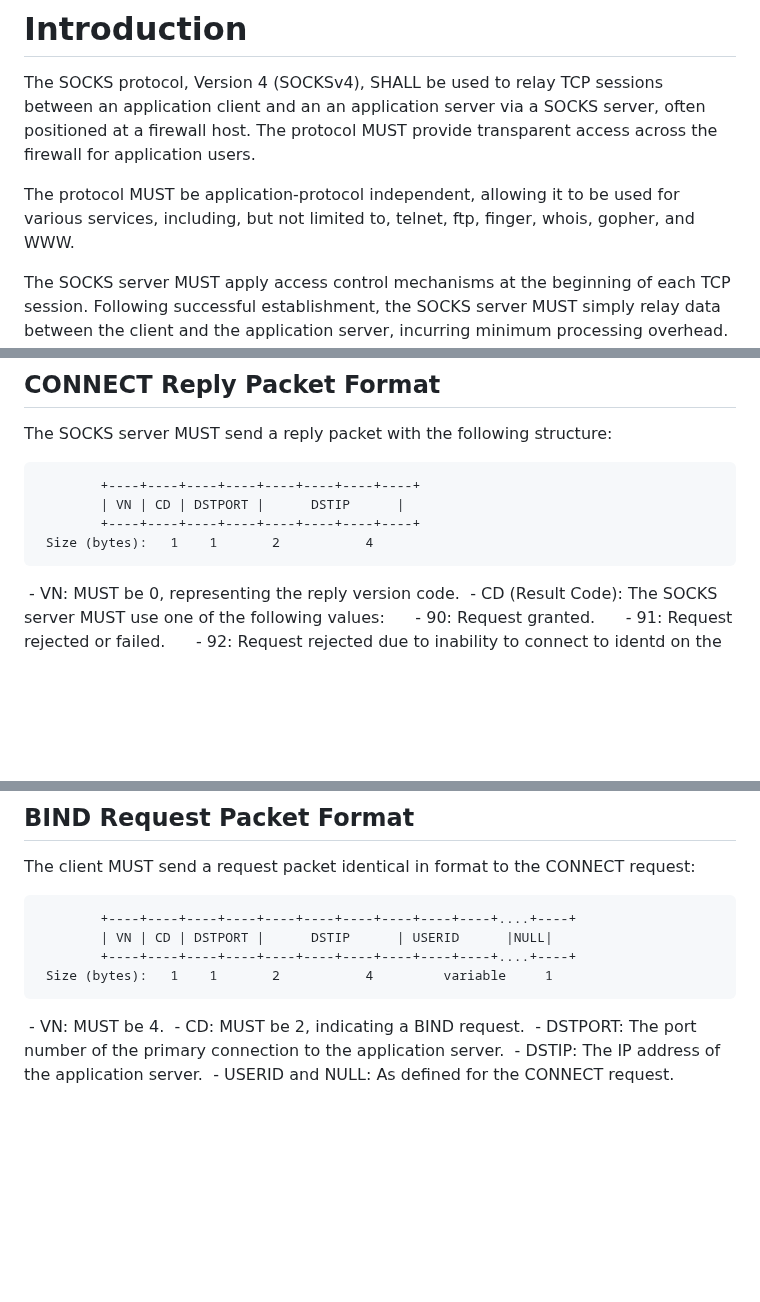
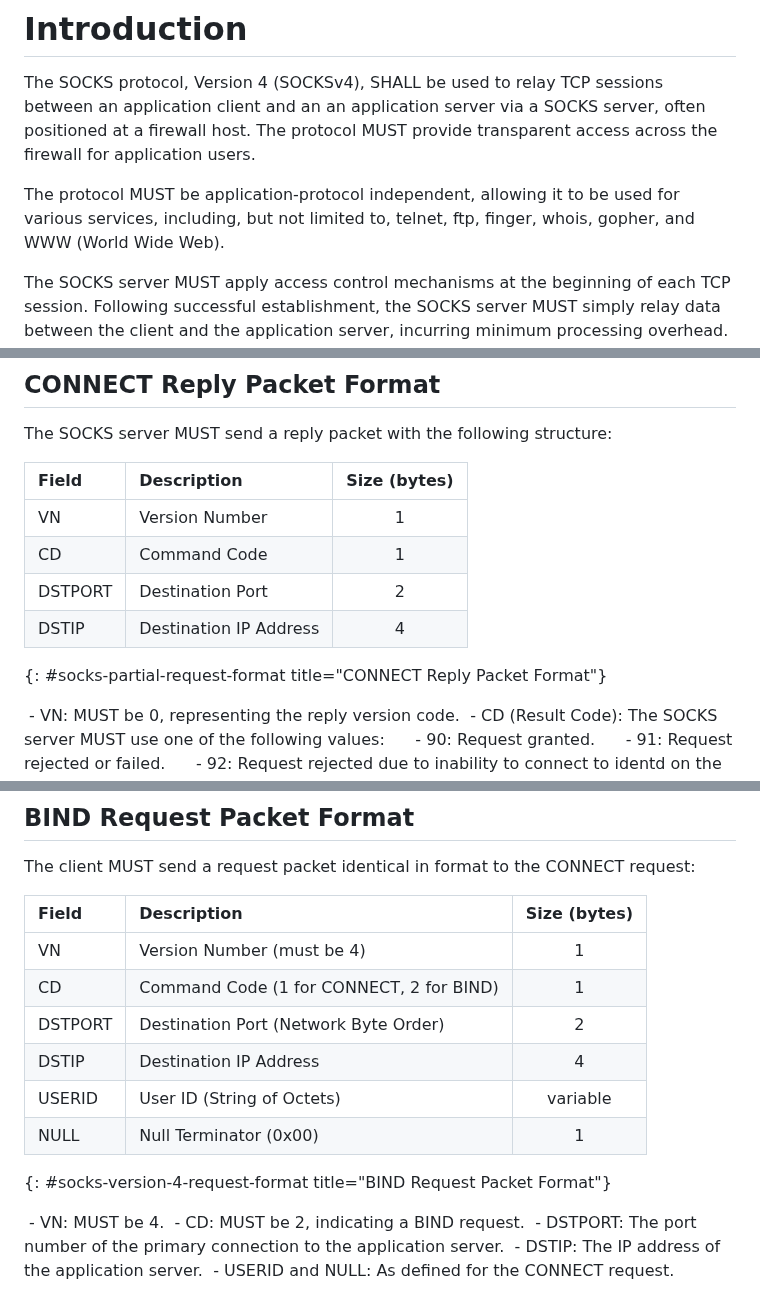
Before and after one commit to 4socks/socks4, a Markdown page: draft-vance-socks-v4.md, 3 parts joined by grey strips. GitHub-like rendering; blank space fills up the shorter version.

````diff
--- a/draft-vance-socks-v4.md
+++ b/draft-vance-socks-v4.md
@@ -37,7 +37,7 @@ This document describes SOCKS version 4, a protocol designed to facilitate TCP p
 
 The SOCKS protocol, Version 4 (SOCKSv4), SHALL be used to relay TCP sessions between an application client and an an application server via a SOCKS server, often positioned at a firewall host. The protocol MUST provide transparent access across the firewall for application users.
 
-The protocol MUST be application-protocol independent, allowing it to be used for various services, including, but not limited to, telnet, ftp, finger, whois, gopher, and WWW.
+The protocol MUST be application-protocol independent, allowing it to be used for various services, including, but not limited to, telnet, ftp, finger, whois, gopher, and WWW (World Wide Web).
 
 The SOCKS server MUST apply access control mechanisms at the beginning of each TCP session. Following successful establishment, the SOCKS server MUST simply relay data between the client and the application server, incurring minimum processing overhead. The protocol inherently supports applications utilizing encryption, as the SOCKS server is not required to interpret the application protocol's payload.
 
@@ -96,12 +96,13 @@ A reply packet MUST be sent to the client upon the establishment of the connecti
 
 The SOCKS server MUST send a reply packet with the following structure:
 
-```
-		+----+----+----+----+----+----+----+----+
-		| VN | CD | DSTPORT |      DSTIP      |
-		+----+----+----+----+----+----+----+----+
- Size (bytes):	 1    1       2           4
-```
+| Field | Description | Size (bytes) |
+|:---|:---|:---:|
+| VN | Version Number | 1 |
+| CD | Command Code | 1 |
+| DSTPORT | Destination Port | 2 |
+| DSTIP | Destination IP Address | 4 |
+{: \#socks-partial-request-format title="CONNECT Reply Packet Format"}
 
  - VN: MUST be 0, representing the reply version code.
  - CD (Result Code): The SOCKS server MUST use one of the following values:
@@ -123,12 +124,15 @@ The client MUST initiate a BIND request when it requires the SOCKS server to pre
 
 The client MUST send a request packet identical in format to the CONNECT request:
 
-```
-		+----+----+----+----+----+----+----+----+----+----+....+----+
-		| VN | CD | DSTPORT |      DSTIP      | USERID      |NULL|
-		+----+----+----+----+----+----+----+----+----+----+....+----+
- Size (bytes):	 1    1       2           4         variable     1
-```
+| Field | Description | Size (bytes) |
+|:---|:---|:---:|
+| VN | Version Number (must be 4) | 1 |
+| CD | Command Code (1 for CONNECT, 2 for BIND) | 1 |
+| DSTPORT | Destination Port (Network Byte Order) | 2 |
+| DSTIP | Destination IP Address | 4 |
+| USERID | User ID (String of Octets) | variable |
+| NULL | Null Terminator (0x00) | 1 |
+{: #socks-version-4-request-format title="BIND Request Packet Format"}
 
  - VN: MUST be 4.
  - CD: MUST be 2, indicating a BIND request.
````
Also changed, not shown: other parts of draft-vance-socks-v4.md (+8 -8 lines).
